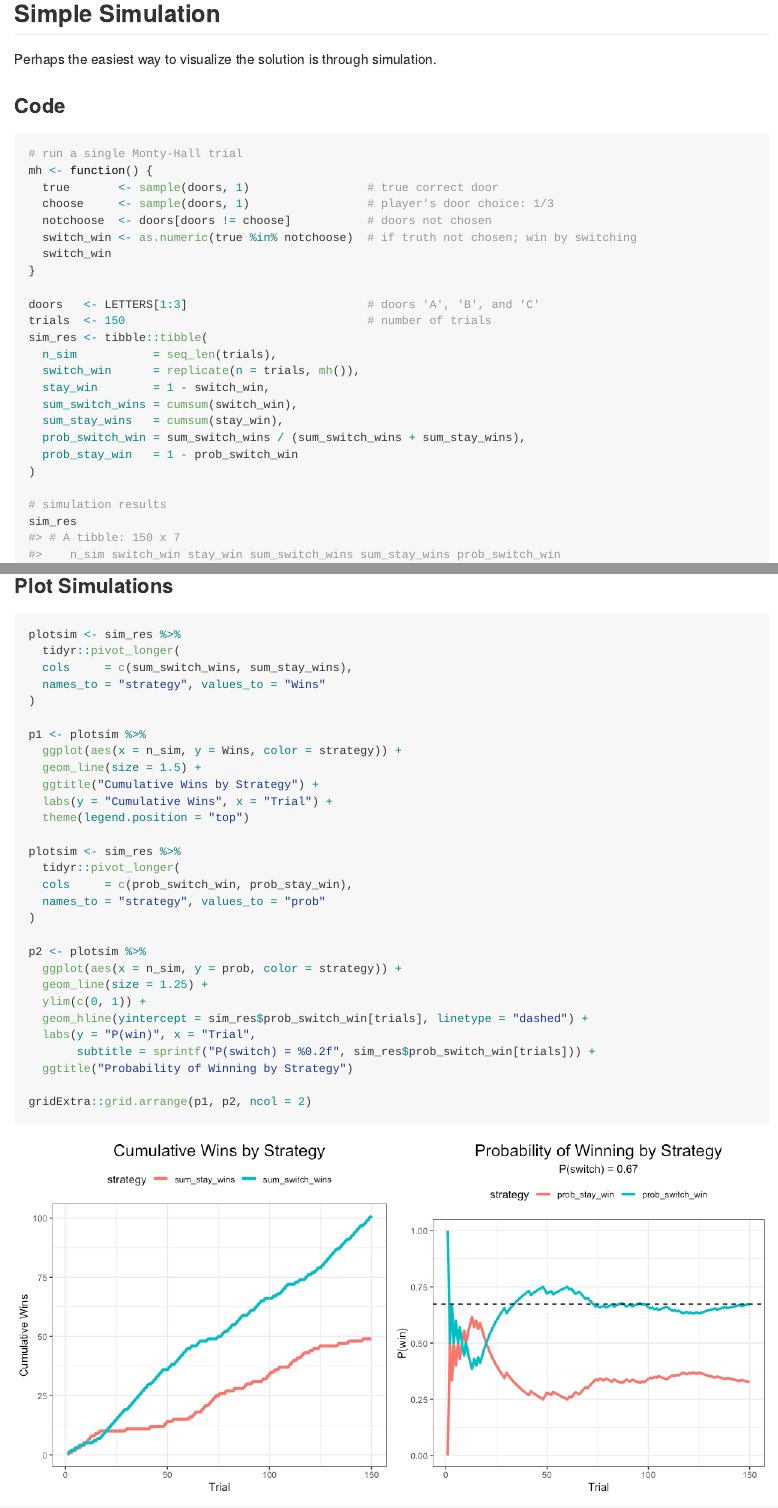
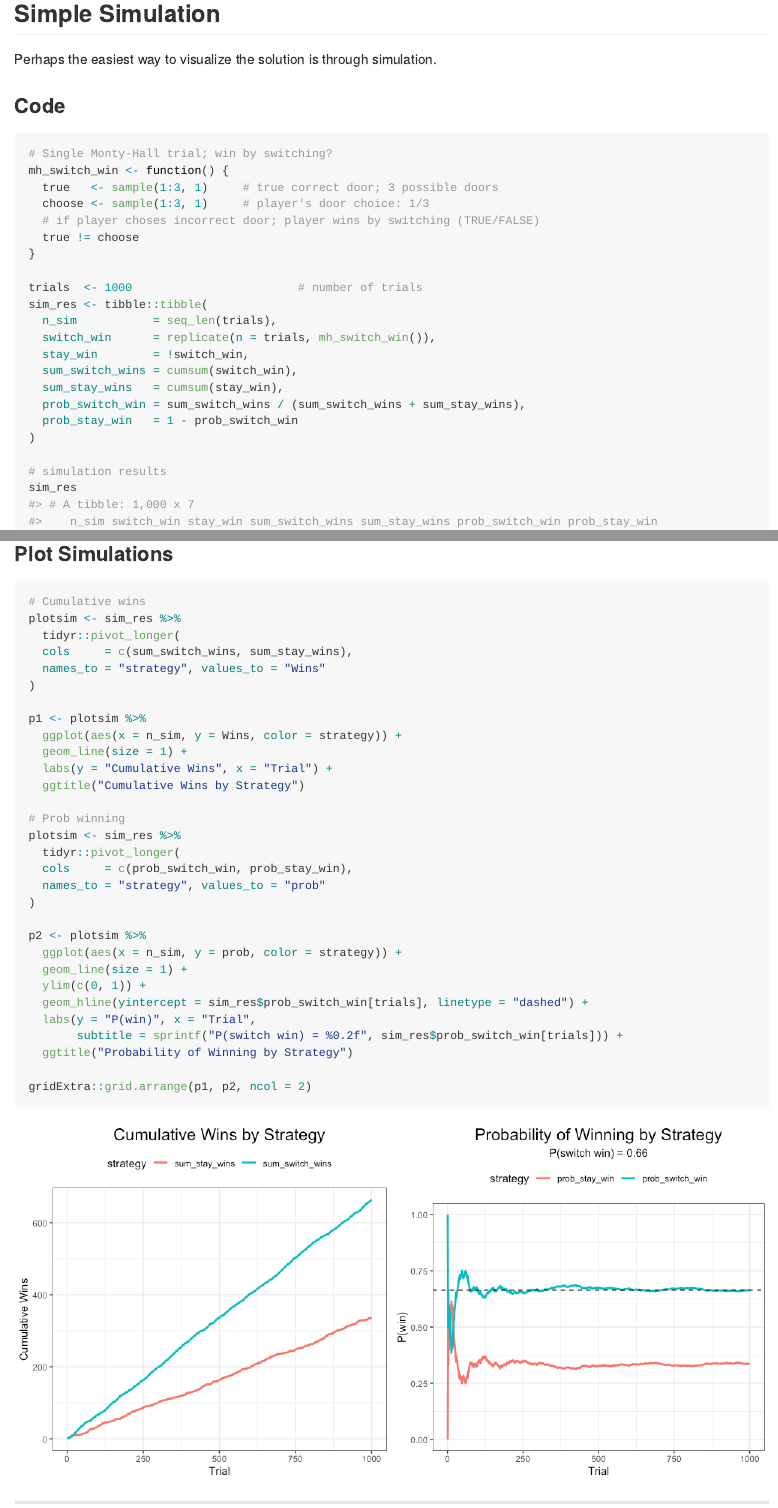
Before and after one commit to stufield/monty-hall-paradox, an R Markdown document (README.Rmd): the page in a window 1100 px wide, from 1390 px down, and a second part further down, joined at a grey line. The pictures show the output file README.md that the author committed with the source, drawn offline in the style of GitHub.

Commit message:
Simplify code
- update with simpler `mh()` function
- `mh()` -> `mh_switch_win()`
- Use logicals and then sums of logicals in tibble
- remove `doors` object, simply use `sample(1:3, 1)`
- expand print width for results tibble

````diff
--- a/README.Rmd
+++ b/README.Rmd
@@ -91,21 +92,19 @@ Perhaps the easiest way to visualize the solution is through simulation.
 
 ### Code
 ```{r code}
-# run a single Monty-Hall trial
-mh <- function() {
-  true       <- sample(doors, 1)                 # true correct door
-  choose     <- sample(doors, 1)                 # player's door choice: 1/3
-  notchoose  <- doors[doors != choose]           # doors not chosen
-  switch_win <- as.numeric(true %in% notchoose)  # if truth not chosen; win by switching
-  switch_win
+# Single Monty-Hall trial; win by switching?
+mh_switch_win <- function() {
+  true   <- sample(1:3, 1)     # true correct door; 3 possible doors
+  choose <- sample(1:3, 1)     # player's door choice: 1/3
+  # if player choses incorrect door; player wins by switching (TRUE/FALSE)
+  true != choose
 }
 
-doors   <- LETTERS[1:3]                          # doors 'A', 'B', and 'C'
-trials  <- 150                                   # number of trials
+trials  <- 1000                        # number of trials
 sim_res <- tibble::tibble(
   n_sim           = seq_len(trials),
-  switch_win      = replicate(n = trials, mh()),
-  stay_win        = 1 - switch_win,
+  switch_win      = replicate(n = trials, mh_switch_win()),
+  stay_win        = !switch_win,
   sum_switch_wins = cumsum(switch_win),
   sum_stay_wins   = cumsum(stay_win),
   prob_switch_win = sum_switch_wins / (sum_switch_wins + sum_stay_wins),
@@ -118,6 +117,7 @@ sim_res
 
 ### Plot Simulations
 ```{r plot-sim, fig.width = 10.5, fig.height = 5}
+# Cumulative wins
 plotsim <- sim_res %>%
   tidyr::pivot_longer(
   cols     = c(sum_switch_wins, sum_stay_wins),
@@ -126,11 +126,11 @@ plotsim <- sim_res %>%
 
 p1 <- plotsim %>%
   ggplot(aes(x = n_sim, y = Wins, color = strategy)) +
-  geom_line(size = 1.5) +
-  ggtitle("Cumulative Wins by Strategy") +
+  geom_line(size = 1) +
   labs(y = "Cumulative Wins", x = "Trial") +
-  theme(legend.position = "top")
+  ggtitle("Cumulative Wins by Strategy")
 
+# Prob winning
 plotsim <- sim_res %>%
   tidyr::pivot_longer(
   cols     = c(prob_switch_win, prob_stay_win),
@@ -139,11 +139,11 @@ plotsim <- sim_res %>%
 
 p2 <- plotsim %>%
   ggplot(aes(x = n_sim, y = prob, color = strategy)) +
-  geom_line(size = 1.25) +
+  geom_line(size = 1) +
   ylim(c(0, 1)) +
   geom_hline(yintercept = sim_res$prob_switch_win[trials], linetype = "dashed") +
   labs(y = "P(win)", x = "Trial",
-       subtitle = sprintf("P(switch) = %0.2f", sim_res$prob_switch_win[trials])) +
+       subtitle = sprintf("P(switch win) = %0.2f", sim_res$prob_switch_win[trials])) +
   ggtitle("Probability of Winning by Strategy")
 
 gridExtra::grid.arrange(p1, p2, ncol = 2)
````
Also changed, not shown: monty-hall-sim.R (+9 -11 lines), README.md, figs/README-plot-sim-1.png, README.Rmd (1 more changed lines).
